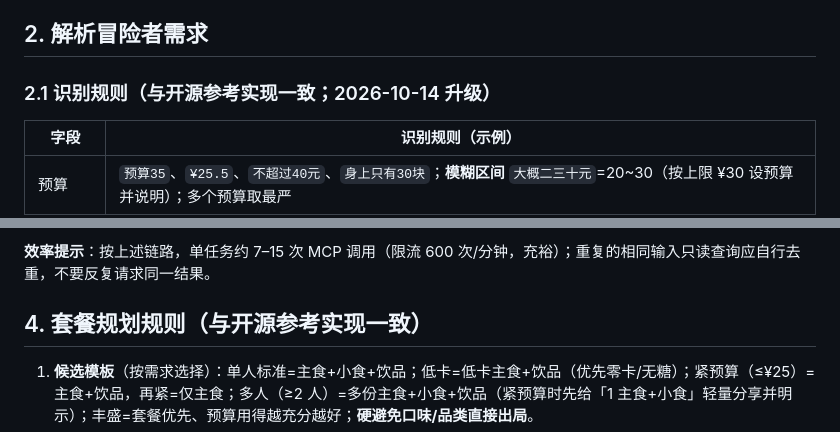
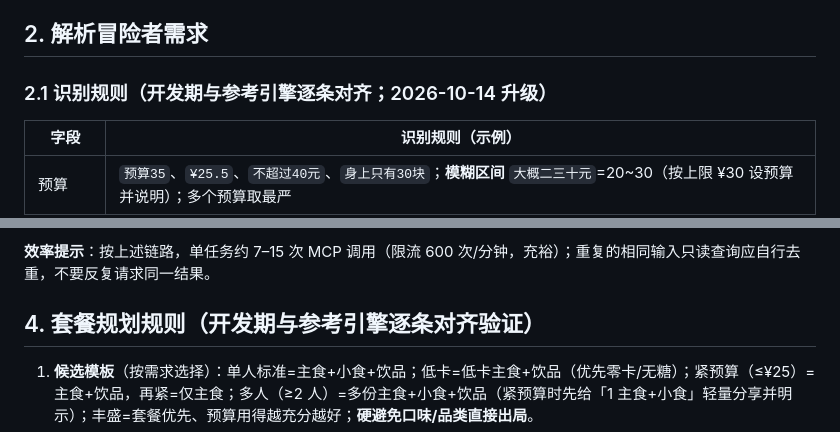
Before and after one commit to yaohanbo1-hue/burger-quest, a Markdown page: SKILL.md, 2 parts joined by grey strips. GitHub-like rendering.

Commit message:
docs: 全文事实核查——修复两处引擎分发后遗留的标题漂移

```diff
--- a/SKILL.md
+++ b/SKILL.md
@@ -27,7 +27,7 @@ description: 麦门异世界 Burger Quest —— 基于麦当劳中国官方 MCP
 
 ## 2. 解析冒险者需求
 
-### 2.1 识别规则（与开源参考实现一致；2026-10-14 升级）
+### 2.1 识别规则（开发期与参考引擎逐条对齐；2026-10-14 升级）
 
 | 字段 | 识别规则（示例） |
 | --- | --- |
@@ -97,7 +97,7 @@ description: 麦门异世界 Burger Quest —— 基于麦当劳中国官方 MCP
 
 **效率提示**：按上述链路，单任务约 7–15 次 MCP 调用（限流 600 次/分钟，充裕）；重复的相同输入只读查询应自行去重，不要反复请求同一结果。
 
-## 4. 套餐规划规则（与开源参考实现一致）
+## 4. 套餐规划规则（开发期与参考引擎逐条对齐验证）
 
 1. **候选模板**（按需求选择）：单人标准=主食+小食+饮品；低卡=低卡主食+饮品（优先零卡/无糖）；紧预算（≤¥25）=主食+饮品，再紧=仅主食；多人（≥2 人）=多份主食+小食+饮品（紧预算时先给「1 主食+小食」轻量分享并明示）；丰盛=套餐优先、预算用得越充分越好；**硬避免口味/品类直接出局**。
 2. **预算预筛**：用第 3.4 步发现的**真实单价** + 配送费 + 25% 余量预筛（控制调用次数），最终是否超预算以权威结果为准。
```
